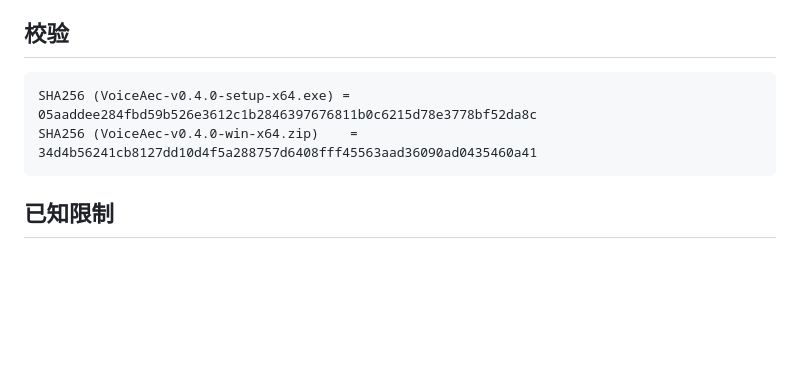
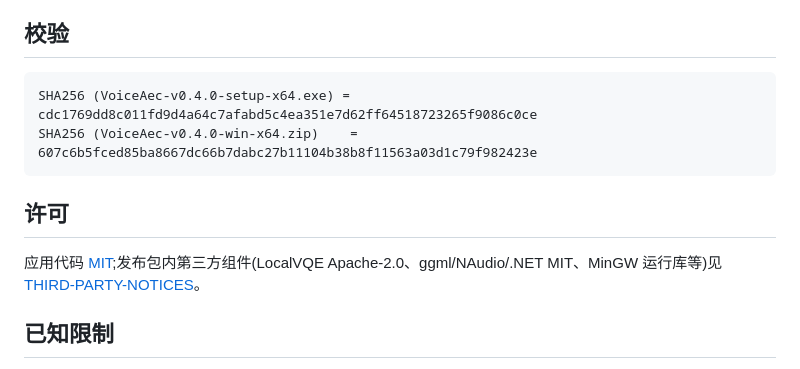
Before and after one commit to 384615666/VoiceAec, a Markdown page: docs/RELEASE-v0.4.0.md, the part around the change. GitHub-like rendering; blank space fills up the shorter version.

Commit message:
release notes: 更新重打包后的 SHA256 并补充许可段落

````diff
--- a/docs/RELEASE-v0.4.0.md
+++ b/docs/RELEASE-v0.4.0.md
@@ -44,9 +44,13 @@
 ## 校验
 
 ```
-SHA256 (VoiceAec-v0.4.0-setup-x64.exe) = 05aaddee284fbd59b526e3612c1b2846397676811b0c6215d78e3778bf52da8c
-SHA256 (VoiceAec-v0.4.0-win-x64.zip)    = 34d4b56241cb8127dd10d4f5a288757d6408fff45563aad36090ad0435460a41
+SHA256 (VoiceAec-v0.4.0-setup-x64.exe) = cdc1769dd8c011fd9d4a64c7afabd5c4ea351e7d62ff64518723265f9086c0ce
+SHA256 (VoiceAec-v0.4.0-win-x64.zip)    = 607c6b5fced85ba8667dc66b7dabc27b11104b38b8f11563a03d1c79f982423e
 ```
+
+## 许可
+
+应用代码 [MIT](https://github.com/384615666/VoiceAec/blob/main/LICENSE);发布包内第三方组件(LocalVQE Apache-2.0、ggml/NAudio/.NET MIT、MinGW 运行库等)见 [THIRD-PARTY-NOTICES](https://github.com/384615666/VoiceAec/blob/main/THIRD-PARTY-NOTICES.md)。
 
 ## 已知限制
 
````
